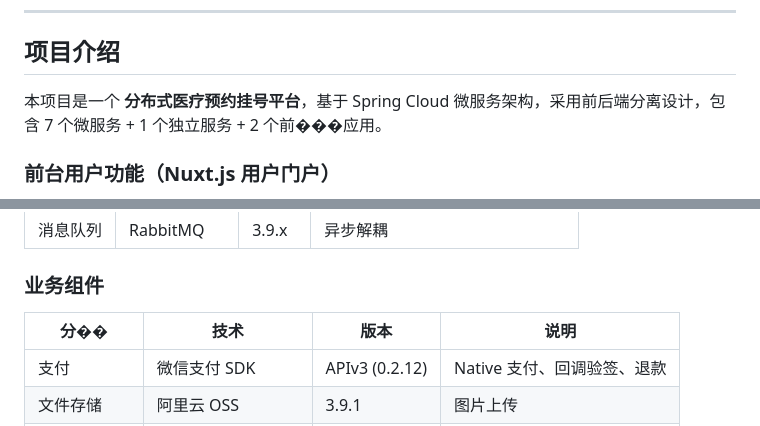
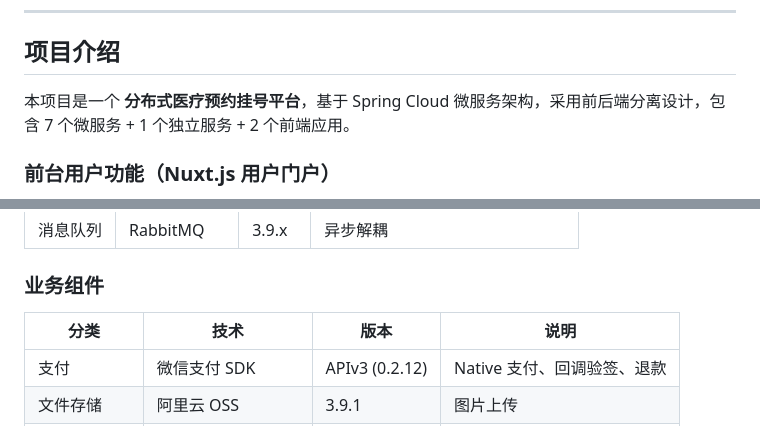
Before and after one commit to xxinjie21/yygh_parent, a Markdown page: README.md, 2 parts joined by grey strips. GitHub-like rendering.

Commit message:
Fix garbled characters in README

```diff
--- a/README.md
+++ b/README.md
@@ -21,7 +21,7 @@
 
 ## 项目介绍
 
-本项目是一个 **分布式医疗预约挂号平台**，基于 Spring Cloud 微服务架构，采用前后端分离设计，包含 7 个微服务 + 1 个独立服务 + 2 个前���应用。
+本项目是一个 **分布式医疗预约挂号平台**，基于 Spring Cloud 微服务架构，采用前后端分离设计，包含 7 个微服务 + 1 个独立服务 + 2 个前端应用。
 
 ### 前台用户功能（Nuxt.js 用户门户）
 
@@ -128,7 +128,7 @@ Redis 原子扣减（DECR） → Redisson 分布式锁 → 数据库乐观锁（
 
 ### 业务组件
 
-| 分�� | 技术 | 版本 | 说明 |
+| 分类 | 技术 | 版本 | 说明 |
 |------|------|------|------|
 | 支付 | 微信支付 SDK | APIv3 (0.2.12) | Native 支付、回调验签、退款 |
 | 文件存储 | 阿里云 OSS | 3.9.1 | 图片上传 |
```
Also changed, not shown: other parts of README.md (+1 -1 lines).
